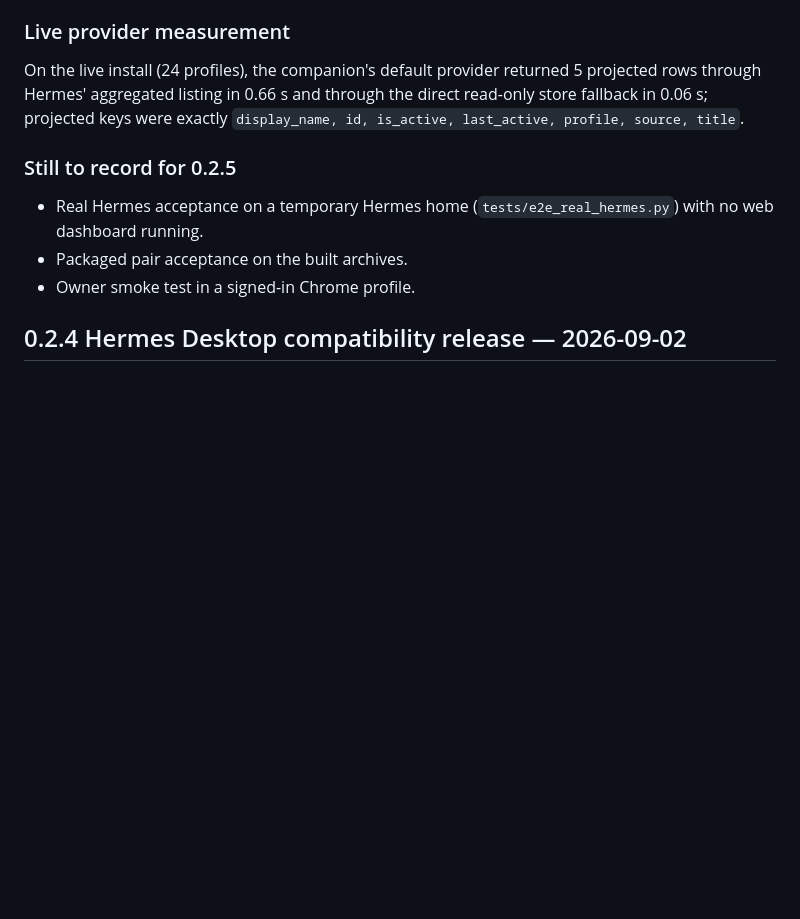
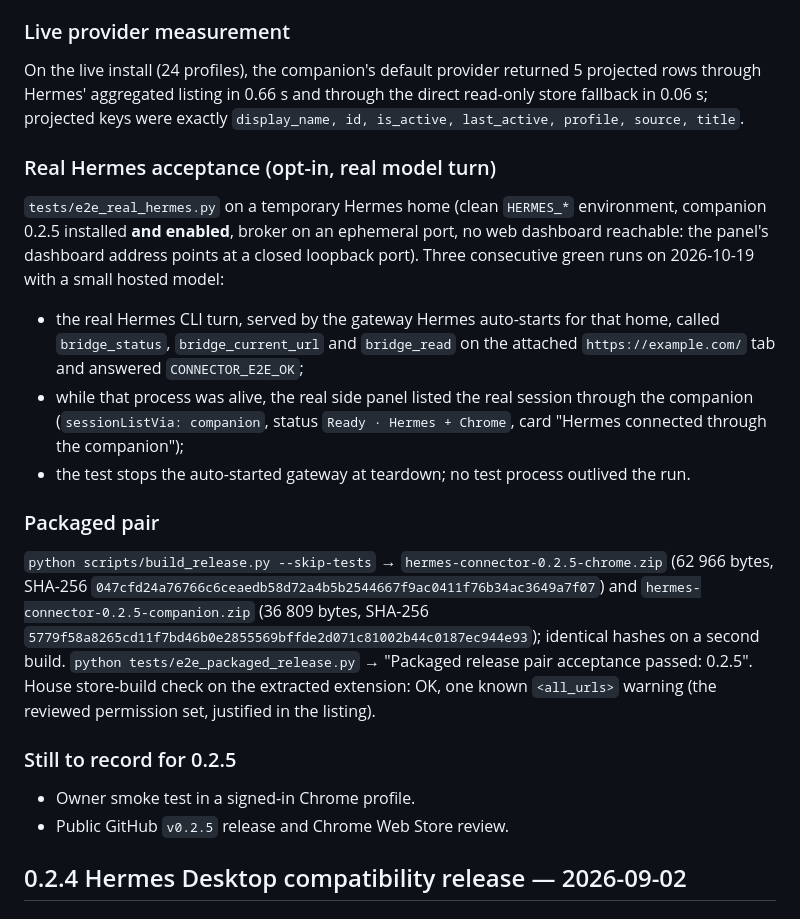
Before and after one commit to CorsenAI/hermes-connector, a Markdown page: docs/TEST-EVIDENCE.md, the part around the change. Drawn GitHub-style; blank space fills up the shorter version.

Commit message:
docs: record 0.2.5 evidence, matrix and release state

```diff
--- a/docs/TEST-EVIDENCE.md
+++ b/docs/TEST-EVIDENCE.md
@@ -47,12 +47,35 @@ projected rows through Hermes' aggregated listing in 0.66 s and through the dire
 read-only store fallback in 0.06 s; projected keys were exactly
 `display_name, id, is_active, last_active, profile, source, title`.
 
+### Real Hermes acceptance (opt-in, real model turn)
+
+`tests/e2e_real_hermes.py` on a temporary Hermes home (clean `HERMES_*` environment, companion
+0.2.5 installed **and enabled**, broker on an ephemeral port, no web dashboard reachable: the
+panel's dashboard address points at a closed loopback port). Three consecutive green runs on
+2026-10-19 with a small hosted model:
+
+- the real Hermes CLI turn, served by the gateway Hermes auto-starts for that home, called
+  `bridge_status`, `bridge_current_url` and `bridge_read` on the attached `https://example.com/`
+  tab and answered `CONNECTOR_E2E_OK`;
+- while that process was alive, the real side panel listed the real session through the
+  companion (`sessionListVia: companion`, status `Ready · Hermes + Chrome`, card "Hermes
+  connected through the companion");
+- the test stops the auto-started gateway at teardown; no test process outlived the run.
+
+### Packaged pair
+
+`python scripts/build_release.py --skip-tests` → `hermes-connector-0.2.5-chrome.zip`
+(62 966 bytes, SHA-256 `047cfd24a76766c6ceaedb58d72a4b5b2544667f9ac0411f76b34ac3649a7f07`) and
+`hermes-connector-0.2.5-companion.zip` (36 809 bytes, SHA-256
+`5779f58a8265cd11f7bd46b0e2855569bffde2d071c81002b44c0187ec944e93`); identical hashes on a
+second build. `python tests/e2e_packaged_release.py` → "Packaged release pair acceptance passed:
+0.2.5". House store-build check on the extracted extension: OK, one known `<all_urls>` warning
+(the reviewed permission set, justified in the listing).
+
 ### Still to record for 0.2.5
 
-- Real Hermes acceptance on a temporary Hermes home (`tests/e2e_real_hermes.py`)
-  with no web dashboard running.
-- Packaged pair acceptance on the built archives.
 - Owner smoke test in a signed-in Chrome profile.
+- Public GitHub `v0.2.5` release and Chrome Web Store review.
 
 ## 0.2.4 Hermes Desktop compatibility release — 2026-09-02
 
```
Also changed, not shown: PUBLISHING.md (+2 -2 lines).
